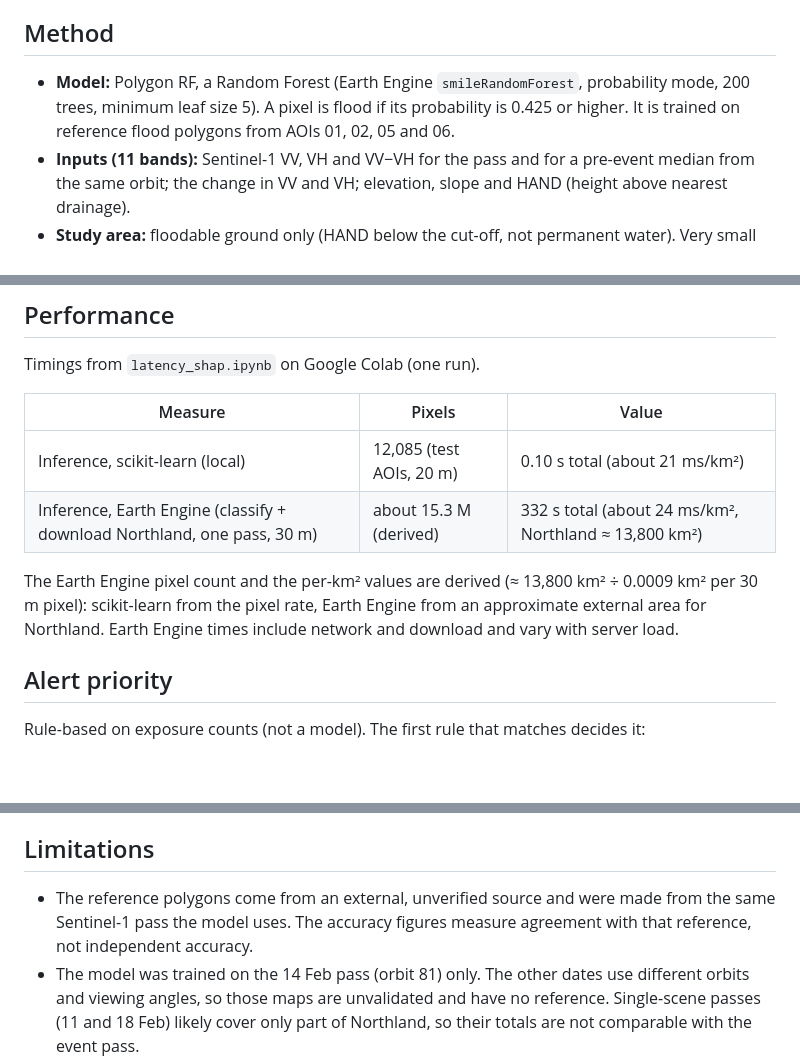
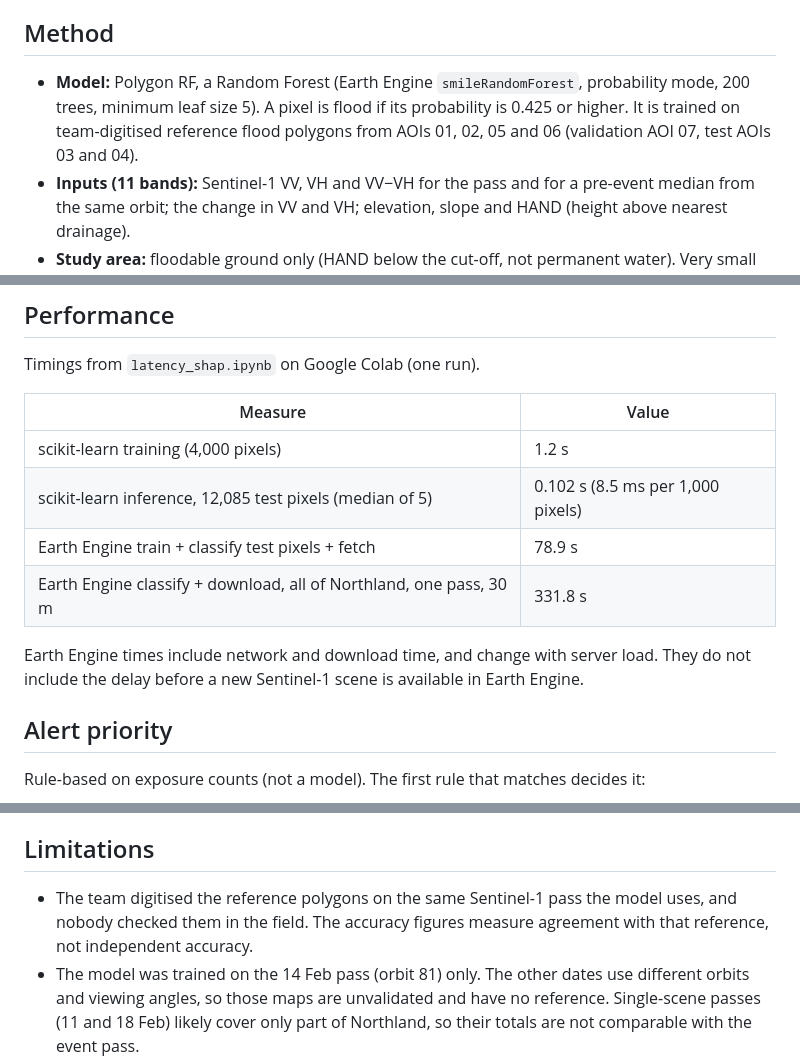
Before and after one commit to hyunbin1024/save-kiwis-from-flooding, a Markdown page: README.md, 3 parts joined by grey strips. Rendered like a GitHub page; blank space fills up the shorter version.

```diff
--- a/README.md
+++ b/README.md
@@ -37,7 +54,7 @@ Open `index.html` in a browser. No build step and no server are needed.
 
 ## Method
 
-- **Model:** Polygon RF, a Random Forest (Earth Engine `smileRandomForest`, probability mode, 200 trees, minimum leaf size 5). A pixel is flood if its probability is 0.425 or higher. It is trained on reference flood polygons from AOIs 01, 02, 05 and 06.
+- **Model:** Polygon RF, a Random Forest (Earth Engine `smileRandomForest`, probability mode, 200 trees, minimum leaf size 5). A pixel is flood if its probability is 0.425 or higher. It is trained on team-digitised reference flood polygons from AOIs 01, 02, 05 and 06 (validation AOI 07, test AOIs 03 and 04).
 - **Inputs (11 bands):** Sentinel-1 VV, VH and VV−VH for the pass and for a pre-event median from the same orbit; the change in VV and VH; elevation, slope and HAND (height above nearest drainage).
 - **Study area:** floodable ground only (HAND below the cut-off, not permanent water). Very small patches are dropped. Output is at 30 m.
 - **Depth:** a bathtub estimate on the LINZ LiDAR DEM. It is not part of the Random Forest.
@@ -86,12 +103,14 @@ These scores come from the scikit-learn version used for tuning. The Earth Engin
 
 Timings from `latency_shap.ipynb` on Google Colab (one run).
 
-| Measure | Pixels | Value |
-|---|---|---|
-| Inference, scikit-learn (local) | 12,085 (test AOIs, 20 m) | 0.10 s total (about 21 ms/km²) |
-| Inference, Earth Engine (classify + download Northland, one pass, 30 m) | about 15.3 M (derived) | 332 s total (about 24 ms/km², Northland ≈ 13,800 km²) |
+| Measure | Value |
+|---|---|
+| scikit-learn training (4,000 pixels) | 1.2 s |
+| scikit-learn inference, 12,085 test pixels (median of 5) | 0.102 s (8.5 ms per 1,000 pixels) |
+| Earth Engine train + classify test pixels + fetch | 78.9 s |
+| Earth Engine classify + download, all of Northland, one pass, 30 m | 331.8 s |
 
-The Earth Engine pixel count and the per-km² values are derived (≈ 13,800 km² ÷ 0.0009 km² per 30 m pixel): scikit-learn from the pixel rate, Earth Engine from an approximate external area for Northland. Earth Engine times include network and download and vary with server load.
+Earth Engine times include network and download time, and change with server load. They do not include the delay before a new Sentinel-1 scene is available in Earth Engine.
 
 ## Alert priority
 
@@ -108,7 +127,7 @@ Thresholds are set in the `level` function in `index.html`. Alert status is save
 
 ## Limitations
 
-- The reference polygons come from an external, unverified source and were made from the same Sentinel-1 pass the model uses. The accuracy figures measure agreement with that reference, not independent accuracy.
+- The team digitised the reference polygons on the same Sentinel-1 pass the model uses, and nobody checked them in the field. The accuracy figures measure agreement with that reference, not independent accuracy.
 - The model was trained on the 14 Feb pass (orbit 81) only. The other dates use different orbits and viewing angles, so those maps are unvalidated and have no reference. Single-scene passes (11 and 18 Feb) likely cover only part of Northland, so their totals are not comparable with the event pass.
 - There is no Sentinel-1 pass over Northland on 12 or 13 Feb, so the build-up to the peak cannot be shown. The 18 and 19 Feb maps show water remaining after the event, not new flooding.
 - SAR under-detects flooding in built-up areas and under vegetation.
```
Also changed, not shown: other parts of README.md (+21 -4 lines), pipeline.png, 17 other files.
